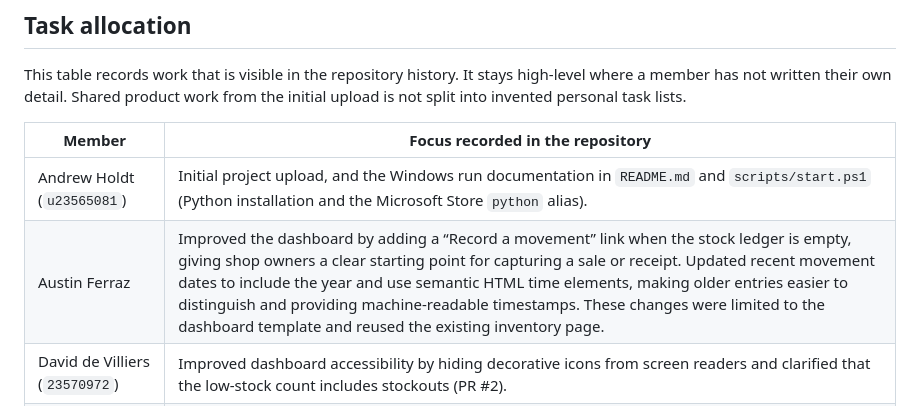
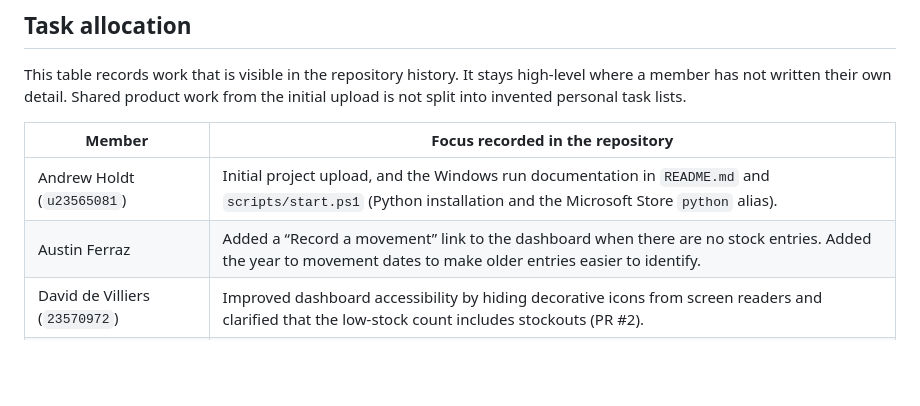
Before and after one commit to u23565081/BFB321_group_8, a Markdown page: README.md, the part around the change. Drawn GitHub-style; blank space fills up the shorter version.

Commit message:
Simplify Austin Ferraz’s contribution description

```diff
--- a/README.md
+++ b/README.md
@@ -20,7 +20,7 @@ This table records work that is visible in the repository history. It stays high
 | Member | Focus recorded in the repository |
 |---|---|
 | Andrew Holdt (`u23565081`) | Initial project upload, and the Windows run documentation in `README.md` and `scripts/start.ps1` (Python installation and the Microsoft Store `python` alias). |
-| Austin Ferraz | Improved the dashboard by adding a “Record a movement” link when the stock ledger is empty, giving shop owners a clear starting point for capturing a sale or receipt. Updated recent movement dates to include the year and use semantic HTML time elements, making older entries easier to distinguish and providing machine-readable timestamps. These changes were limited to the dashboard template and reused the existing inventory page. |
+| Austin Ferraz | Added a “Record a movement” link to the dashboard when there are no stock entries. Added the year to movement dates to make older entries easier to identify. |
 | David de Villiers (`23570972`) | Improved dashboard accessibility by hiding decorative icons from screen readers and clarified that the low-stock count includes stockouts (PR #2). |
 | David Plumb (`u23526263-hash`) | Documentation and rubric readiness: GitHub usernames, this allocation, submission-checklist clarifications, and contribution notes. |
 
```
